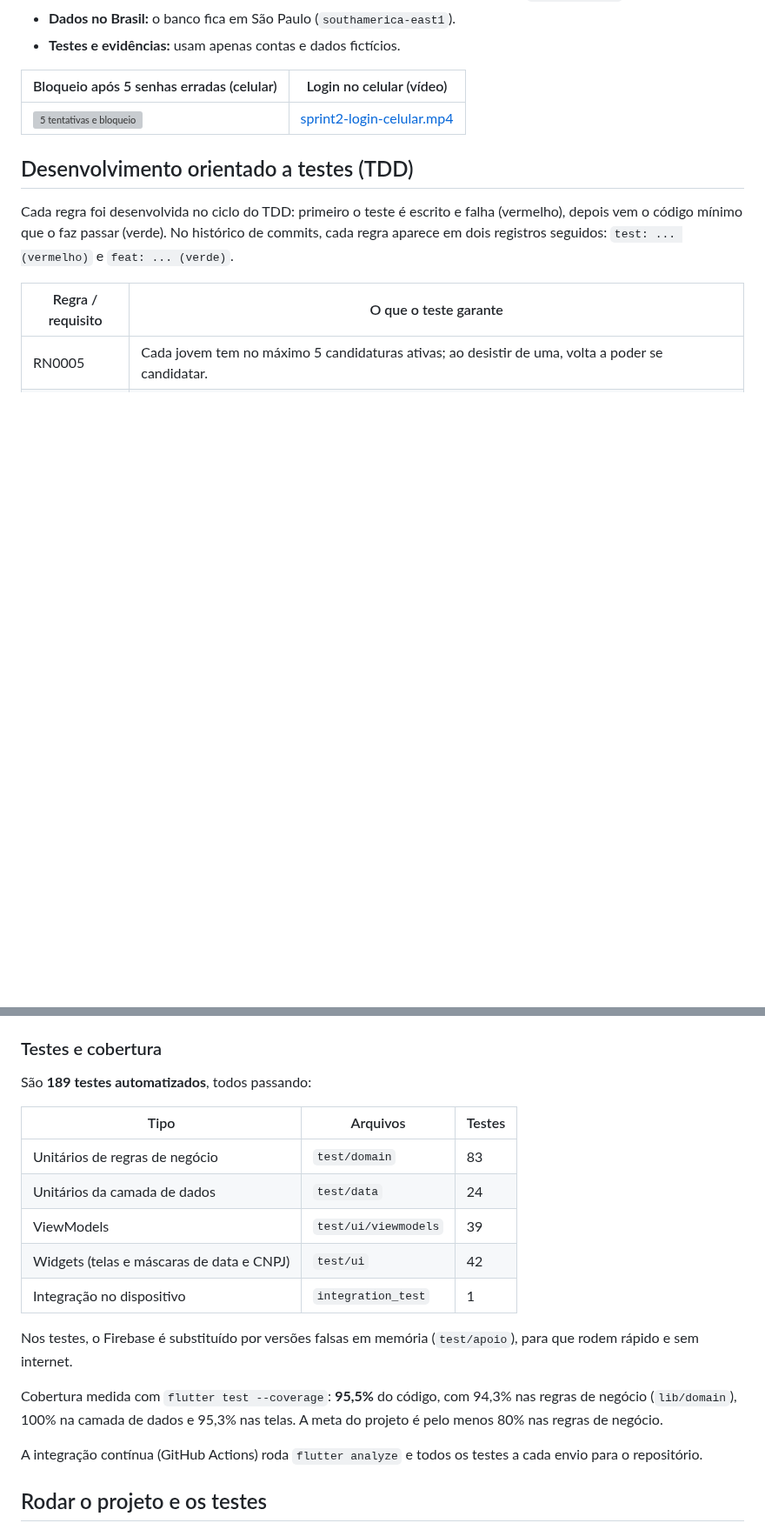
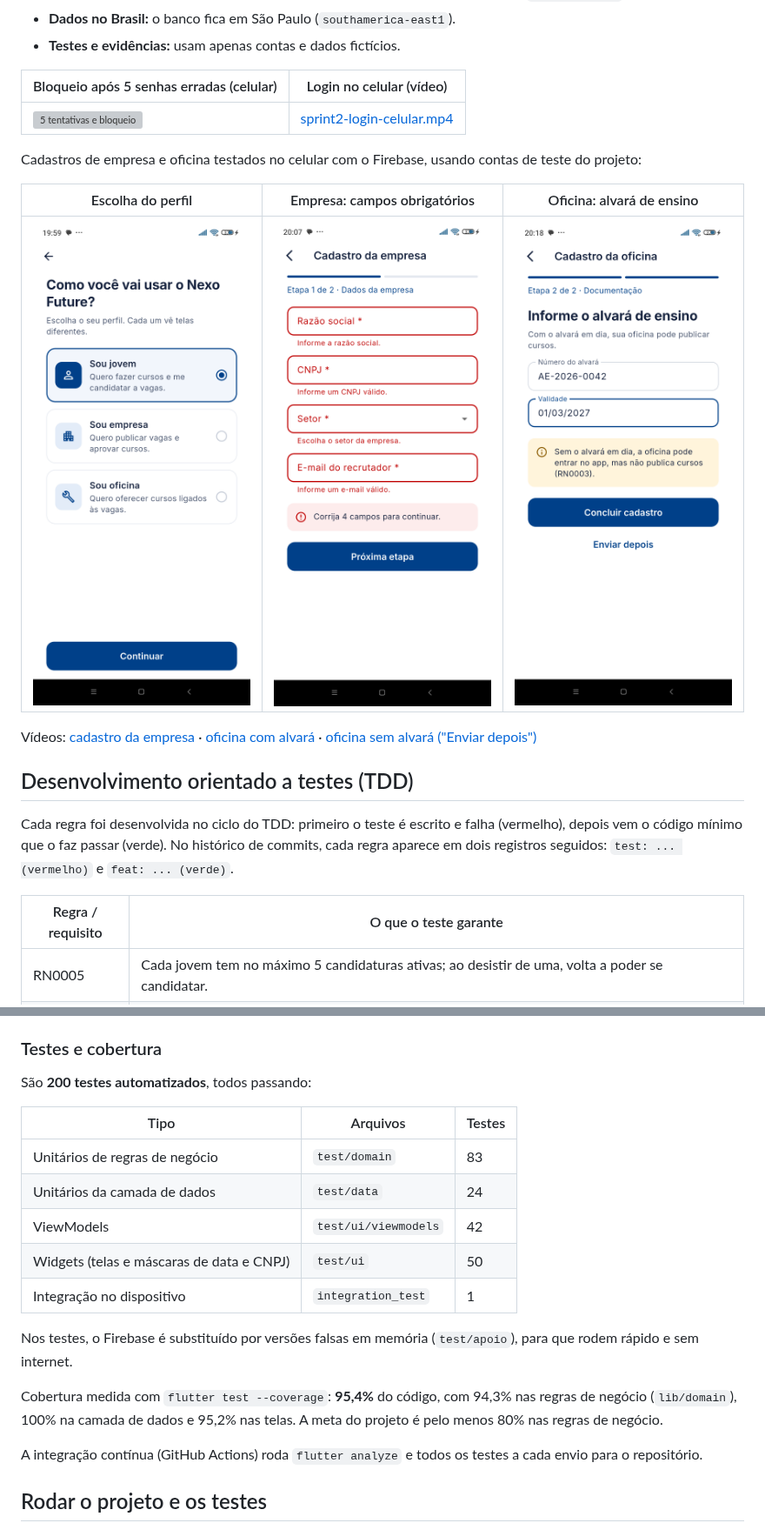
Before and after one commit to samuelgomezdev/nexo-future-app, a Markdown page: README.md, 2 parts joined by grey strips. Shown at 87% size. Rendered like a GitHub page; pictures changed too: docs/evidencias/sprint2-c1-escolha-perfil.png (added), docs/evidencias/sprint2-c3-empresa-validacao.png (added), docs/evidencias/sprint2-c4-oficina-alvara.png (added); blank space fills up the shorter version; grey boxes are pictures that could not be loaded.

Commit message:
docs: evidências dos cadastros de empresa e oficina no celular; README com 200 testes

```diff
--- a/README.md
+++ b/README.md
@@ -72,6 +72,14 @@ O visual segue o protótipo de alta fidelidade feito no Figma, com a identidade
 |---|---|
 | ![5 tentativas e bloqueio](docs/evidencias/sprint2-rnf0007-celular-5-tentativas.png) | [sprint2-login-celular.mp4](docs/evidencias/sprint2-login-celular.mp4) |
 
+Cadastros de empresa e oficina testados no celular com o Firebase, usando contas de teste do projeto:
+
+| Escolha do perfil | Empresa: campos obrigatórios | Oficina: alvará de ensino |
+|---|---|---|
+| ![Escolha do perfil](docs/evidencias/sprint2-c1-escolha-perfil.png) | ![Validação da empresa](docs/evidencias/sprint2-c3-empresa-validacao.png) | ![Alvará da oficina](docs/evidencias/sprint2-c4-oficina-alvara.png) |
+
+Vídeos: [cadastro da empresa](docs/evidencias/sprint2-cadastro-empresa.mp4) · [oficina com alvará](docs/evidencias/sprint2-cadastro-oficina-com-alvara.mp4) · [oficina sem alvará ("Enviar depois")](docs/evidencias/sprint2-cadastro-oficina-enviar-depois.mp4)
+
 ## Desenvolvimento orientado a testes (TDD)
 
 Cada regra foi desenvolvida no ciclo do TDD: primeiro o teste é escrito e falha (vermelho), depois vem o código mínimo que o faz passar (verde). No histórico de commits, cada regra aparece em dois registros seguidos: `test: ... (vermelho)` e `feat: ... (verde)`.
@@ -95,19 +103,19 @@ As evidências de cada ciclo (prints dos testes vermelhos e verdes, do Actions e
 
 ### Testes e cobertura
 
-São **189 testes automatizados**, todos passando:
+São **200 testes automatizados**, todos passando:
 
 | Tipo | Arquivos | Testes |
 |---|---|---|
 | Unitários de regras de negócio | `test/domain` | 83 |
 | Unitários da camada de dados | `test/data` | 24 |
-| ViewModels | `test/ui/viewmodels` | 39 |
-| Widgets (telas e máscaras de data e CNPJ) | `test/ui` | 42 |
+| ViewModels | `test/ui/viewmodels` | 42 |
+| Widgets (telas e máscaras de data e CNPJ) | `test/ui` | 50 |
 | Integração no dispositivo | `integration_test` | 1 |
 
 Nos testes, o Firebase é substituído por versões falsas em memória (`test/apoio`), para que rodem rápido e sem internet.
 
-Cobertura medida com `flutter test --coverage`: **95,5%** do código, com 94,3% nas regras de negócio (`lib/domain`), 100% na camada de dados e 95,3% nas telas. A meta do projeto é pelo menos 80% nas regras de negócio.
+Cobertura medida com `flutter test --coverage`: **95,4%** do código, com 94,3% nas regras de negócio (`lib/domain`), 100% na camada de dados e 95,2% nas telas. A meta do projeto é pelo menos 80% nas regras de negócio.
 
 A integração contínua (GitHub Actions) roda `flutter analyze` e todos os testes a cada envio para o repositório.
 
```
Also changed, not shown: 3 other files.
